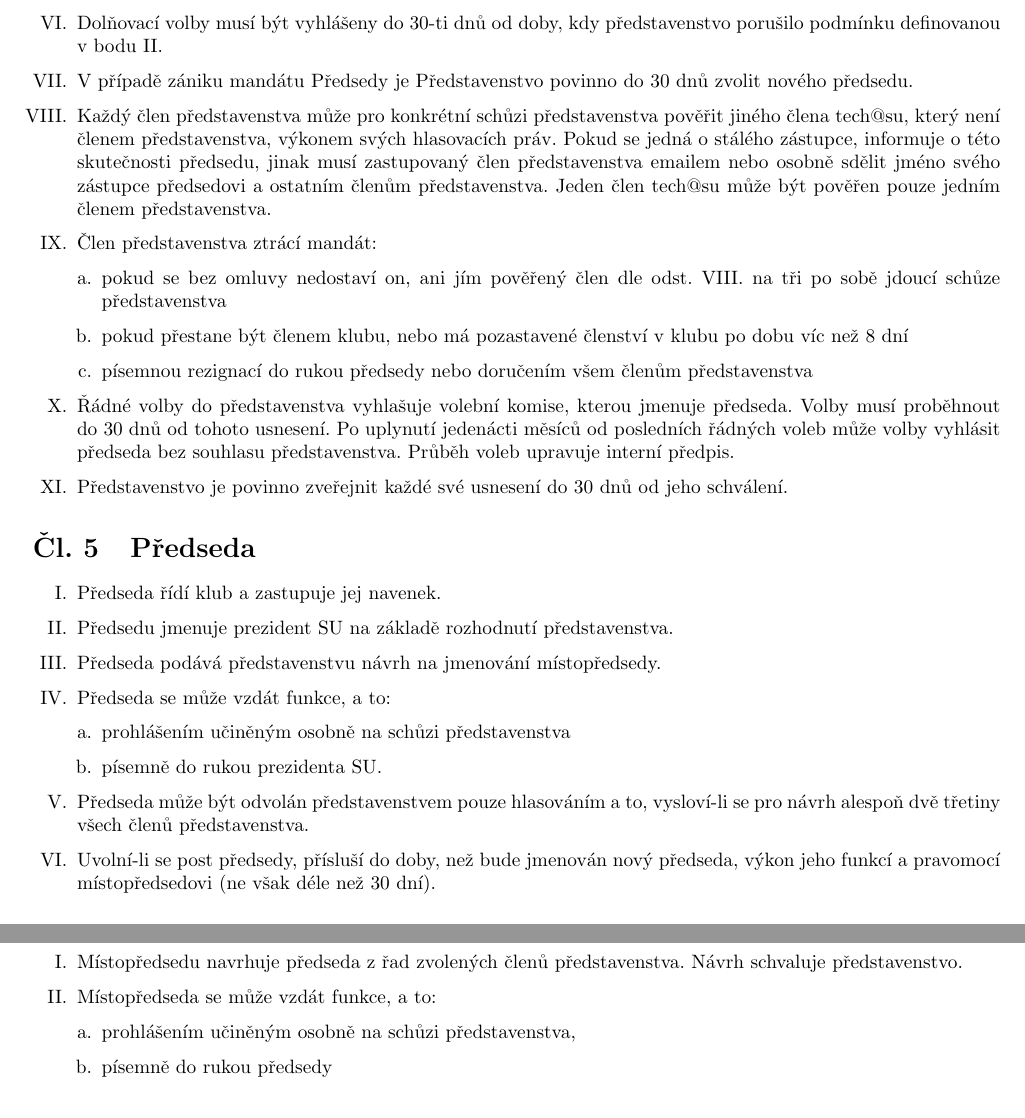
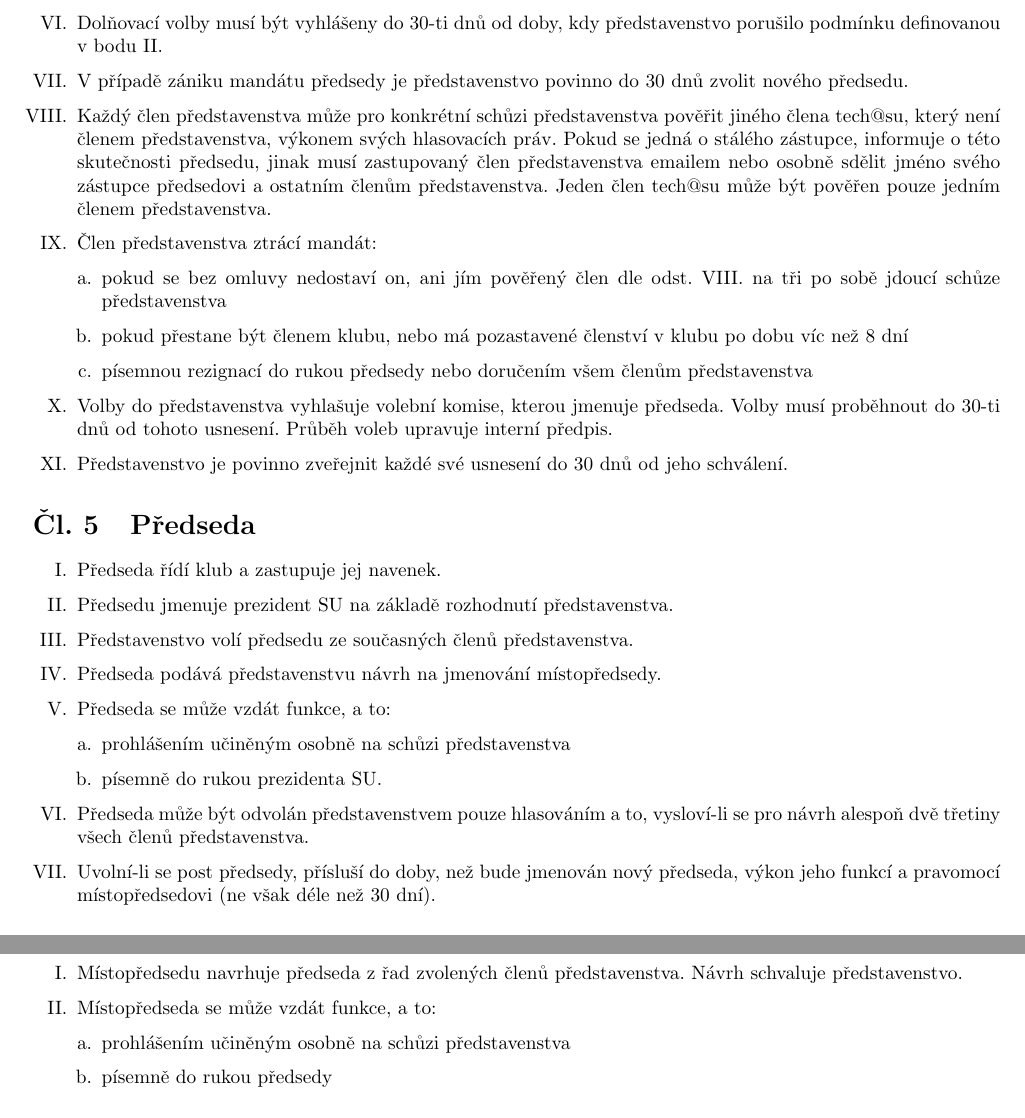
Before and after one commit to hroncok/tech-public, a LaTeX document (stanovy/stanovy.tex): two parts of page 2 of 3, joined at a grey line, cut so that both start at the same text. Compiled offline with pdfLaTeX.

Commit message:
Pravopis a stylistické věci

```diff
--- a/stanovy/stanovy.tex
+++ b/stanovy/stanovy.tex
@@ -17,7 +17,7 @@
 % jednostranná sazba
 \fancyfoot[C]{\thepage}
 \lhead{Stanovy klubu tech@su}
-\rhead{verze 1.1}
+\rhead{verze 1.2}
 
 \hypersetup{
 	pdfauthor={Přípravný výbor tech@su},
@@ -81,7 +81,7 @@ Orgány tech@su jsou:
 
 
 	\item Dolňovací volby musí být vyhlášeny do 30-ti dnů od doby, kdy představenstvo porušilo podmínku definovanou v bodu \ref{predstavenstvo_slozeni}.
-	\item V případě zániku mandátu Předsedy je Představenstvo povinno do 30 dnů zvolit nového předsedu.
+	\item V případě zániku mandátu předsedy je představenstvo povinno do 30 dnů zvolit nového předsedu.
 	\item \label{povereni} Každý člen představenstva může pro konkrétní schůzi představenstva pověřit jiného člena tech@su, který není členem představenstva, výkonem svých hlasovacích práv. Pokud se jedná o stálého zástupce, informuje o této skutečnosti předsedu, jinak musí zastupovaný člen představenstva emailem nebo osobně sdělit jméno svého zástupce předsedovi a ostatním členům představenstva. Jeden člen tech@su může být pověřen pouze jedním členem představenstva.
 	\item Člen představenstva ztrácí mandát:
 		\begin{enumerate}[a.]
@@ -89,7 +89,7 @@ Orgány tech@su jsou:
 		\item pokud přestane být členem klubu, nebo má pozastavené členství v klubu po dobu víc než 8 dní
 		\item písemnou rezignací do rukou předsedy nebo doručením všem členům představenstva
 		\end{enumerate}
-	\item Řádné volby do představenstva vyhlašuje volební komise, kterou jmenuje předseda. Volby musí proběhnout do 30 dnů od tohoto usnesení. Po uplynutí jedenácti měsíců od posledních řádných voleb může volby vyhlásit předseda bez souhlasu představenstva. Průběh voleb upravuje interní předpis.
+	\item Volby do představenstva vyhlašuje volební komise, kterou jmenuje předseda. Volby musí proběhnout do 30-ti dnů od tohoto usnesení. Průběh voleb upravuje interní předpis.
 	\item Představenstvo je povinno zveřejnit každé své usnesení do 30 dnů od jeho schválení.
 	\end{enumerate}
 
@@ -97,6 +97,7 @@ Orgány tech@su jsou:
 	\begin{enumerate}[I.]
 	\item Předseda řídí klub a zastupuje jej navenek.
 	\item Předsedu jmenuje prezident SU na základě rozhodnutí představenstva.
+	\item Představenstvo volí předsedu ze současných členů představenstva.
 	\item Předseda podává představenstvu návrh na jmenování místopředsedy.
 	\item Předseda se může vzdát funkce, a to:
 		\begin{enumerate}[a.]
```
Also changed, not shown: stanovy/stanovy.tex (4 more changed lines).
